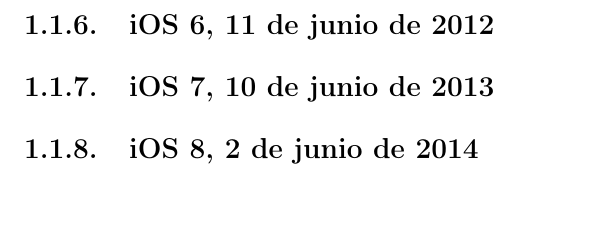
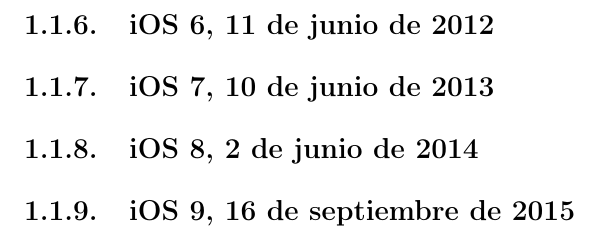
Before and after one commit to danilopez/EIS, a LaTeX book (A0.Master.tex, which reads Capitulo01.tex): part of page 27 of 40, cut so that both start at the same text. Compiled offline with pdfLaTeX.

Commit message:
Añadida subsección sobre iOS 9

```diff
--- a/Capitulo01.tex
+++ b/Capitulo01.tex
@@ -59,4 +59,6 @@
 
 \subsection{iOS 8, 2 de junio de 2014}
 
+\subsection{iOS 9, 16 de septiembre de 2015}
+
 \chapterend
```
